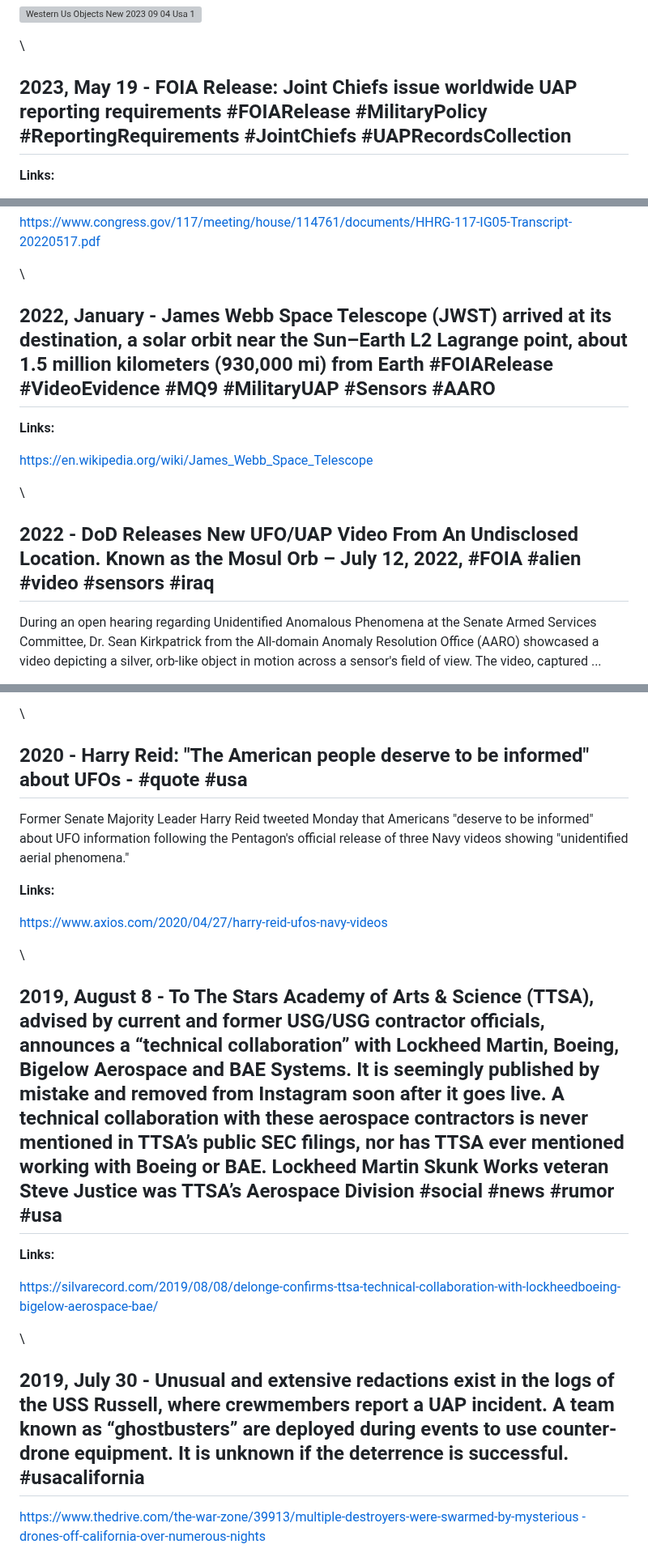
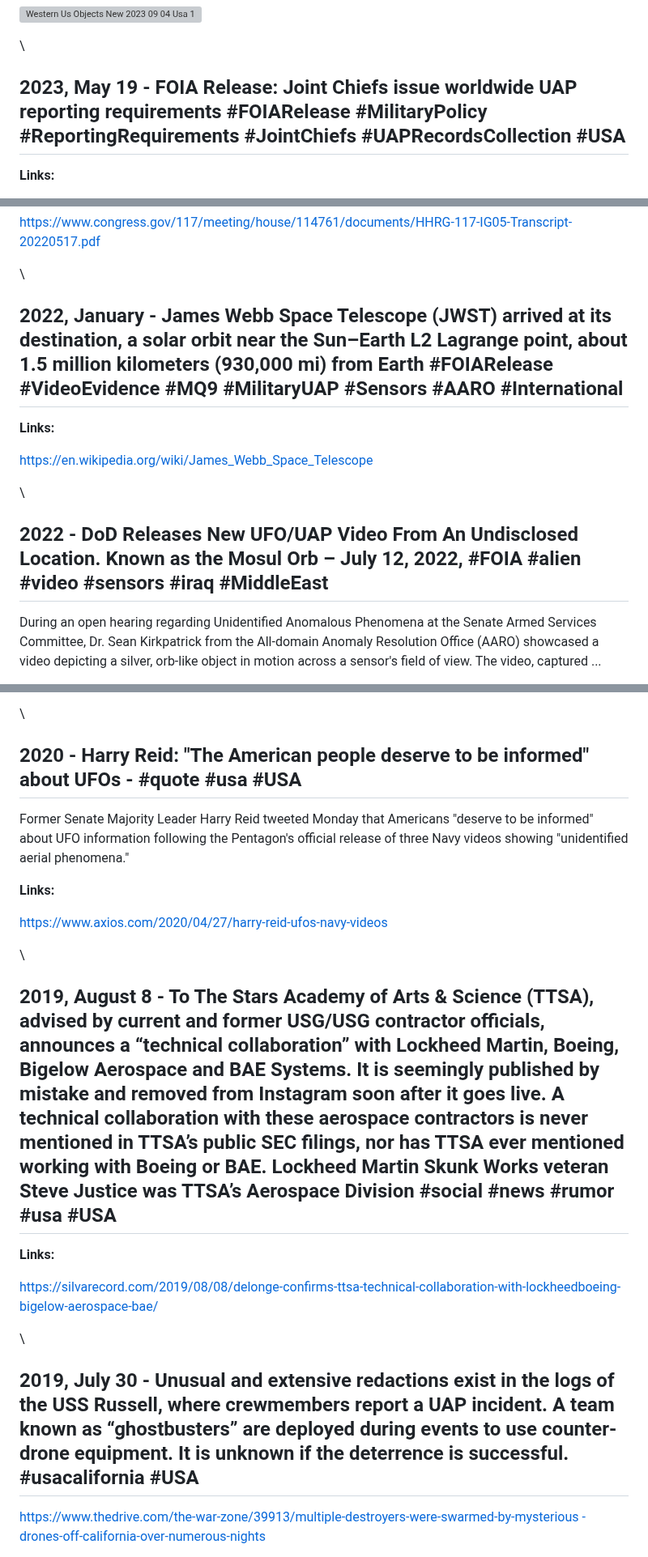
Before and after one commit to unclebulgaria9001/disclosureparty, a Markdown page: dist/chronology.md, 3 parts joined by grey strips. Shown at 81% size. Drawn GitHub-style; grey boxes are pictures that could not be loaded.

```diff
--- a/dist/chronology.md
+++ b/dist/chronology.md
@@ -967,7 +967,7 @@ t is outlined that there have been recent developments regarding Unidentified Ae
 
 \
 
-## 2023, May 19 - FOIA Release: Joint Chiefs issue worldwide UAP reporting requirements #FOIARelease #MilitaryPolicy #ReportingRequirements #JointChiefs #UAPRecordsCollection
+## 2023, May 19 - FOIA Release: Joint Chiefs issue worldwide UAP reporting requirements #FOIARelease #MilitaryPolicy #ReportingRequirements #JointChiefs #UAPRecordsCollection #USA
 
 **Links:**
 
@@ -1087,7 +1087,7 @@ Ronald S. Moultrie, Under Secretary of Defense for Intelligence and Security, an
 
 \
 
-## 2022, January - James Webb Space Telescope (JWST) arrived at its destination, a solar orbit near the Sun–Earth L2 Lagrange point, about 1.5 million kilometers (930,000 mi) from Earth #FOIARelease #VideoEvidence #MQ9 #MilitaryUAP #Sensors #AARO
+## 2022, January - James Webb Space Telescope (JWST) arrived at its destination, a solar orbit near the Sun–Earth L2 Lagrange point, about 1.5 million kilometers (930,000 mi) from Earth #FOIARelease #VideoEvidence #MQ9 #MilitaryUAP #Sensors #AARO #International
 
 **Links:**
 
@@ -1095,7 +1095,7 @@ Ronald S. Moultrie, Under Secretary of Defense for Intelligence and Security, an
 
 \
 
-## 2022 - DoD Releases New UFO/UAP Video From An Undisclosed Location. Known as the Mosul Orb – July 12, 2022, #FOIA #alien #video #sensors #iraq
+## 2022 - DoD Releases New UFO/UAP Video From An Undisclosed Location. Known as the Mosul Orb – July 12, 2022, #FOIA #alien #video #sensors #iraq #MiddleEast
 
 During an open hearing regarding Unidentified Anomalous Phenomena at the Senate Armed Services Committee, Dr. Sean Kirkpatrick from the All-domain Anomaly Resolution Office (AARO) showcased a video depicting a silver, orb-like object in motion across a sensor's field of view. The video, captured ...
 
@@ -1257,7 +1257,7 @@ May 2023:
 
 \
 
-## 2020 - Harry Reid: "The American people deserve to be informed" about UFOs - #quote #usa
+## 2020 - Harry Reid: "The American people deserve to be informed" about UFOs - #quote #usa #USA
 
 Former Senate Majority Leader Harry Reid tweeted Monday that Americans "deserve to be informed" about UFO information following the Pentagon's official release of three Navy videos showing "unidentified aerial phenomena."
 
@@ -1267,7 +1267,7 @@ Former Senate Majority Leader Harry Reid tweeted Monday that Americans "deserve
 
 \
 
-## 2019, August 8 - To The Stars Academy of Arts & Science (TTSA), advised by current and former USG/USG contractor officials, announces a “technical collaboration” with Lockheed Martin, Boeing, Bigelow Aerospace and BAE Systems. It is seemingly published by mistake and removed from Instagram soon after it goes live. A technical collaboration with these aerospace contractors is never mentioned in TTSA’s public SEC filings, nor has TTSA ever mentioned working with Boeing or BAE. Lockheed Martin Skunk Works veteran Steve Justice was TTSA’s Aerospace Division #social #news #rumor #usa
+## 2019, August 8 - To The Stars Academy of Arts & Science (TTSA), advised by current and former USG/USG contractor officials, announces a “technical collaboration” with Lockheed Martin, Boeing, Bigelow Aerospace and BAE Systems. It is seemingly published by mistake and removed from Instagram soon after it goes live. A technical collaboration with these aerospace contractors is never mentioned in TTSA’s public SEC filings, nor has TTSA ever mentioned working with Boeing or BAE. Lockheed Martin Skunk Works veteran Steve Justice was TTSA’s Aerospace Division #social #news #rumor #usa #USA
 
 **Links:**
 
@@ -1275,7 +1275,7 @@ Former Senate Majority Leader Harry Reid tweeted Monday that Americans "deserve
 
 \
 
-## 2019, July 30 - Unusual and extensive redactions exist in the logs of the USS Russell, where crewmembers report a UAP incident. A team known as “ghostbusters” are deployed during events to use counter-drone equipment. It is unknown if the deterrence is successful. #usacalifornia
+## 2019, July 30 - Unusual and extensive redactions exist in the logs of the USS Russell, where crewmembers report a UAP incident. A team known as “ghostbusters” are deployed during events to use counter-drone equipment. It is unknown if the deterrence is successful. #usacalifornia #USA
 
 [https://www.thedrive.com/the-war-zone/39913/multiple-destroyers-were-swarmed-by-mysterious -drones-off-california-over-numerous-nights](<https://www.thedrive.com/the-war-zone/39913/multiple-destroyers-were-swarmed-by-mysterious -drones-off-california-over-numerous-nights >)
 
```
Also changed, not shown: other parts of dist/chronology.md (+39 -42 lines).
